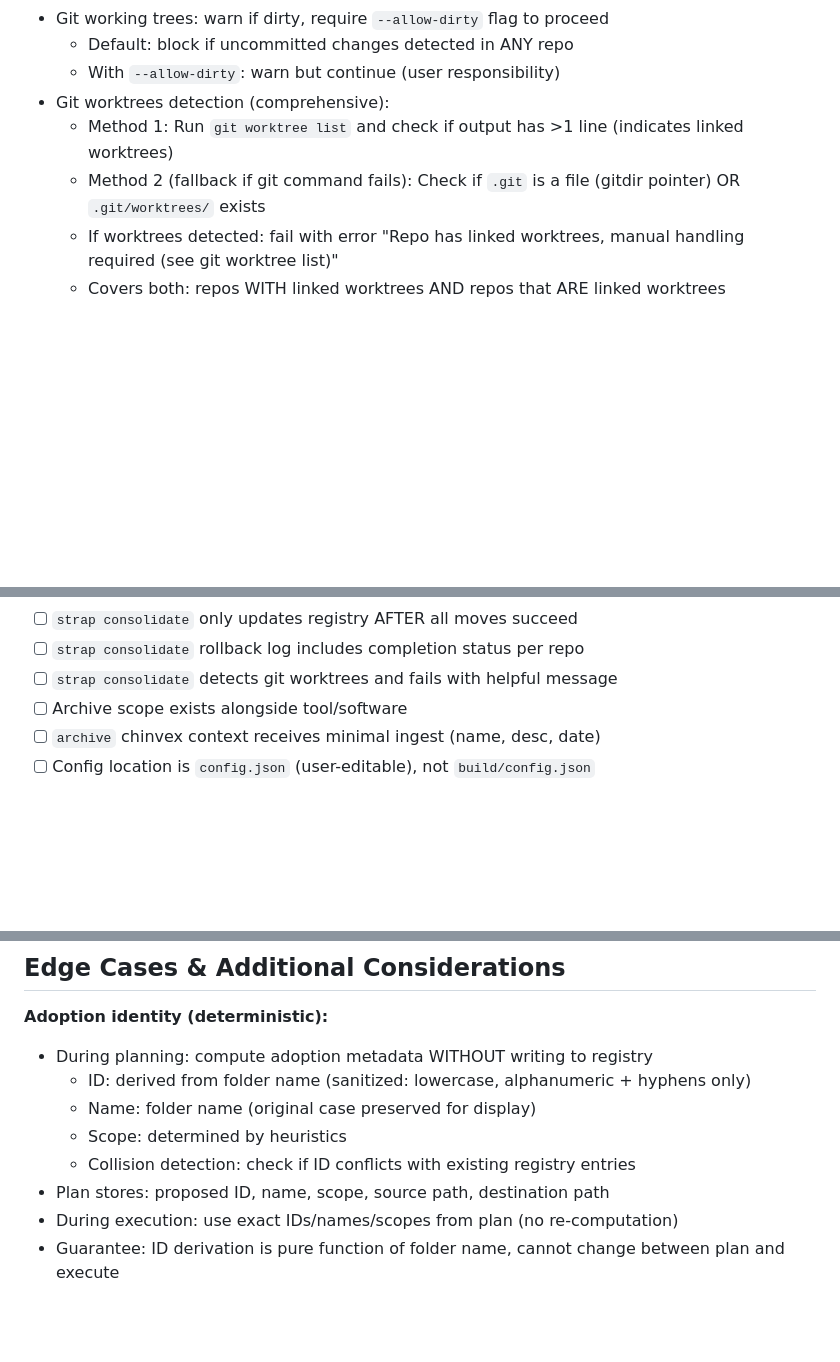
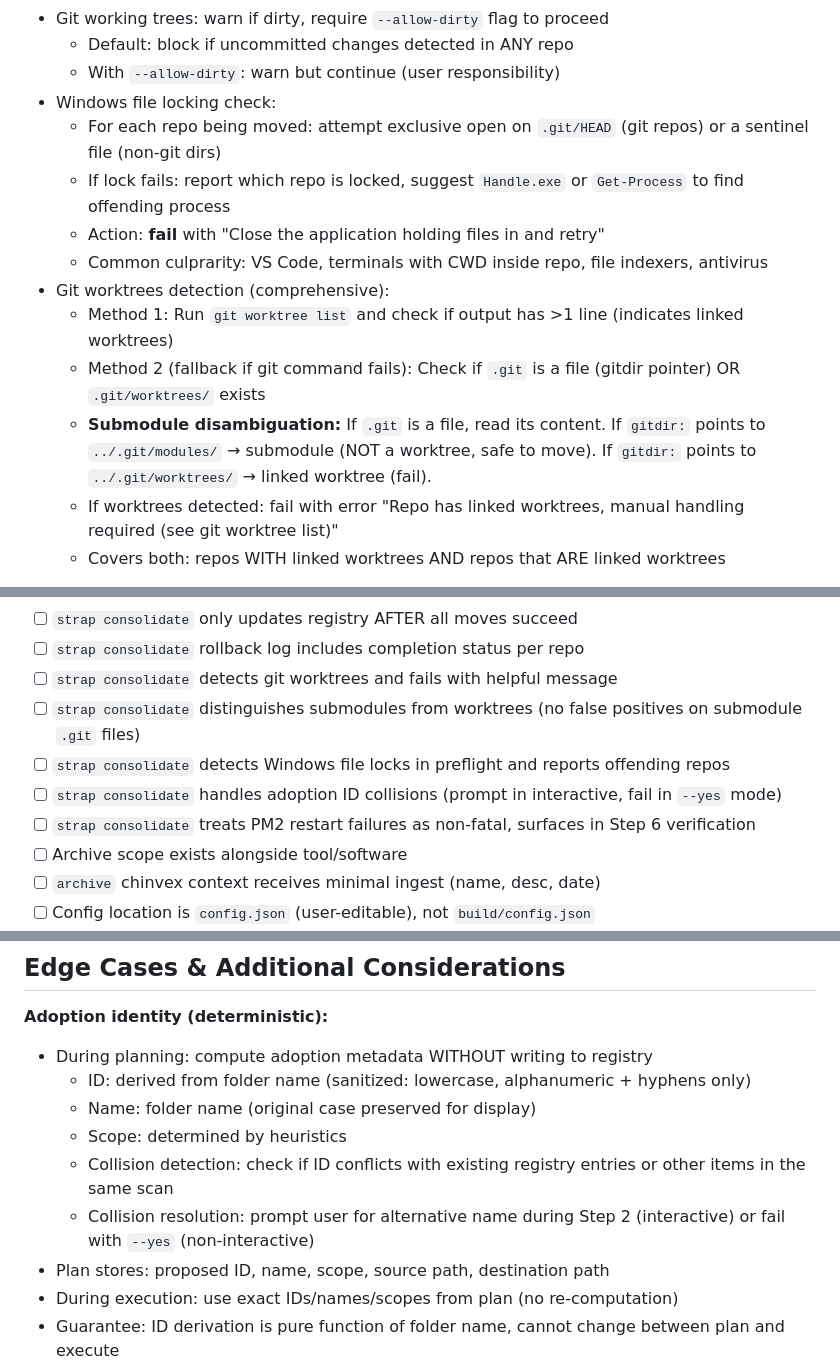
Before and after one commit to llampwall/_strap, a Markdown page: docs/specs/dev-environment-consolidation-spec.md, 3 parts joined by grey strips. Rendered like a GitHub page; blank space fills up the shorter version.

Commit message:
updated spec for issues brough up in brainstorming.

```diff
--- a/docs/specs/dev-environment-consolidation-spec.md
+++ b/docs/specs/dev-environment-consolidation-spec.md
@@ -443,9 +443,15 @@ Done! Run 'strap consolidate --from "C:\Users\Jordan\Documents\Code"' next.
 - Git working trees: warn if dirty, require `--allow-dirty` flag to proceed
   - Default: block if uncommitted changes detected in ANY repo
   - With `--allow-dirty`: warn but continue (user responsibility)
+- Windows file locking check:
+  - For each repo being moved: attempt exclusive open on `.git/HEAD` (git repos) or a sentinel file (non-git dirs)
+  - If lock fails: report which repo is locked, suggest `Handle.exe` or `Get-Process` to find offending process
+  - Action: **fail** with "Close the application holding files in <repo> and retry"
+  - Common culprarity: VS Code, terminals with CWD inside repo, file indexers, antivirus
 - Git worktrees detection (comprehensive):
   - Method 1: Run `git worktree list` and check if output has >1 line (indicates linked worktrees)
   - Method 2 (fallback if git command fails): Check if `.git` is a file (gitdir pointer) OR `.git/worktrees/` exists
+  - **Submodule disambiguation:** If `.git` is a file, read its content. If `gitdir:` points to `../.git/modules/` → submodule (NOT a worktree, safe to move). If `gitdir:` points to `../.git/worktrees/` → linked worktree (fail).
   - If worktrees detected: fail with error "Repo has linked worktrees, manual handling required (see git worktree list)"
   - Covers both: repos WITH linked worktrees AND repos that ARE linked worktrees
 
@@ -712,6 +720,10 @@ strap adopt --path "C:\Code\random-thing" --software
 - [ ] `strap consolidate` only updates registry AFTER all moves succeed
 - [ ] `strap consolidate` rollback log includes completion status per repo
 - [ ] `strap consolidate` detects git worktrees and fails with helpful message
+- [ ] `strap consolidate` distinguishes submodules from worktrees (no false positives on submodule `.git` files)
+- [ ] `strap consolidate` detects Windows file locks in preflight and reports offending repos
+- [ ] `strap consolidate` handles adoption ID collisions (prompt in interactive, fail in `--yes` mode)
+- [ ] `strap consolidate` treats PM2 restart failures as non-fatal, surfaces in Step 6 verification
 - [ ] Archive scope exists alongside tool/software
 - [ ] `archive` chinvex context receives minimal ingest (name, desc, date)
 - [ ] Config location is `config.json` (user-editable), not `build/config.json`
@@ -732,7 +744,8 @@ strap adopt --path "C:\Code\random-thing" --software
   - ID: derived from folder name (sanitized: lowercase, alphanumeric + hyphens only)
   - Name: folder name (original case preserved for display)
   - Scope: determined by heuristics
-  - Collision detection: check if ID conflicts with existing registry entries
+  - Collision detection: check if ID conflicts with existing registry entries or other items in the same scan
+  - Collision resolution: prompt user for alternative name during Step 2 (interactive) or fail with `--yes` (non-interactive)
 - Plan stores: proposed ID, name, scope, source path, destination path
 - During execution: use exact IDs/names/scopes from plan (no re-computation)
 - Guarantee: ID derivation is pure function of folder name, cannot change between plan and execute
```
Also changed, not shown: other parts of docs/specs/dev-environment-consolidation-spec.md (+2 -0 lines).
